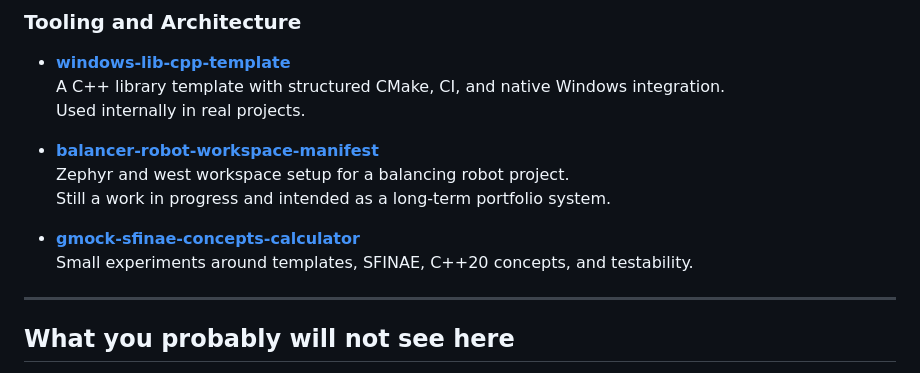
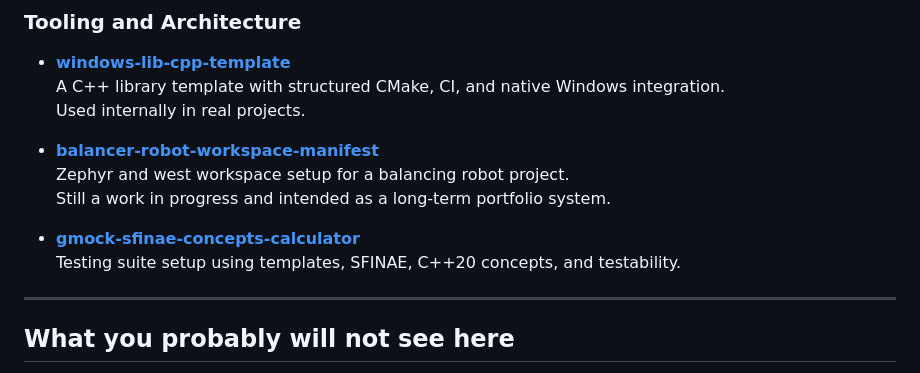
Before and after one commit to royyandzakiy/royyandzakiy, a Markdown page: README.md, the part around the change. Drawn GitHub-style.

```diff
--- a/README.md
+++ b/README.md
@@ -88,7 +88,7 @@ These repositories are mostly explorations of architecture, language features, o
   Still a work in progress and intended as a long-term portfolio system.
 
 - **[gmock-sfinae-concepts-calculator](https://github.com/royyandzakiy/gmock-sfinae-concepts-calculator)**
-  Small experiments around templates, SFINAE, C++20 concepts, and testability.
+  Testing suite setup using templates, SFINAE, C++20 concepts, and testability.
 
 ---
 
```
